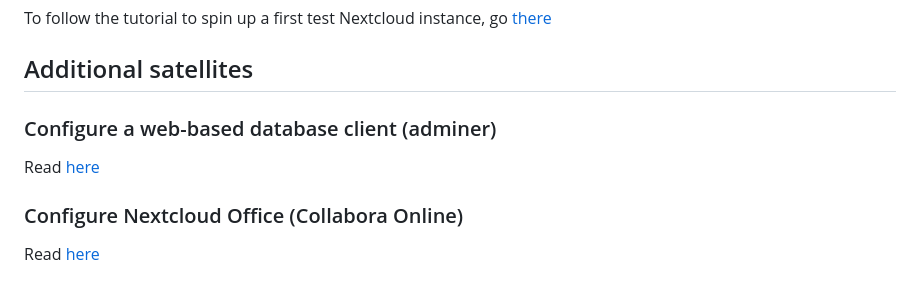
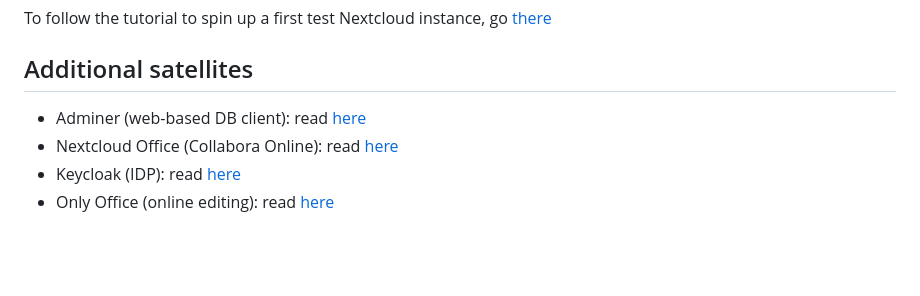
Before and after one commit to maximelehericy/nextcloud-docker-test-env, a Markdown page: README.md, the part around the change. Rendered like a GitHub page; blank space fills up the shorter version.

Commit message:
adding only office

```diff
--- a/README.md
+++ b/README.md
@@ -116,10 +116,7 @@ To follow the tutorial to spin up a first test Nextcloud instance, go [there](./
 
 ## Additional satellites
 
-### Configure a web-based database client (adminer)
-
-Read [here](./apps/adminer/README.md)
-
-### Configure Nextcloud Office (Collabora Online)
-
-Read [here](./apps/collabora/README.md)
+- Adminer (web-based DB client): read [here](./apps/adminer/README.md)
+- Nextcloud Office (Collabora Online): read [here](./apps/collabora/README.md)
+- Keycloak (IDP): read [here](./apps/keycloak/README.md)
+- Only Office (online editing): read [here](./apps/onlyoffice/README.md)
```
Also changed, not shown: apps/onlyoffice/README.md (added, +66 -0 lines).
